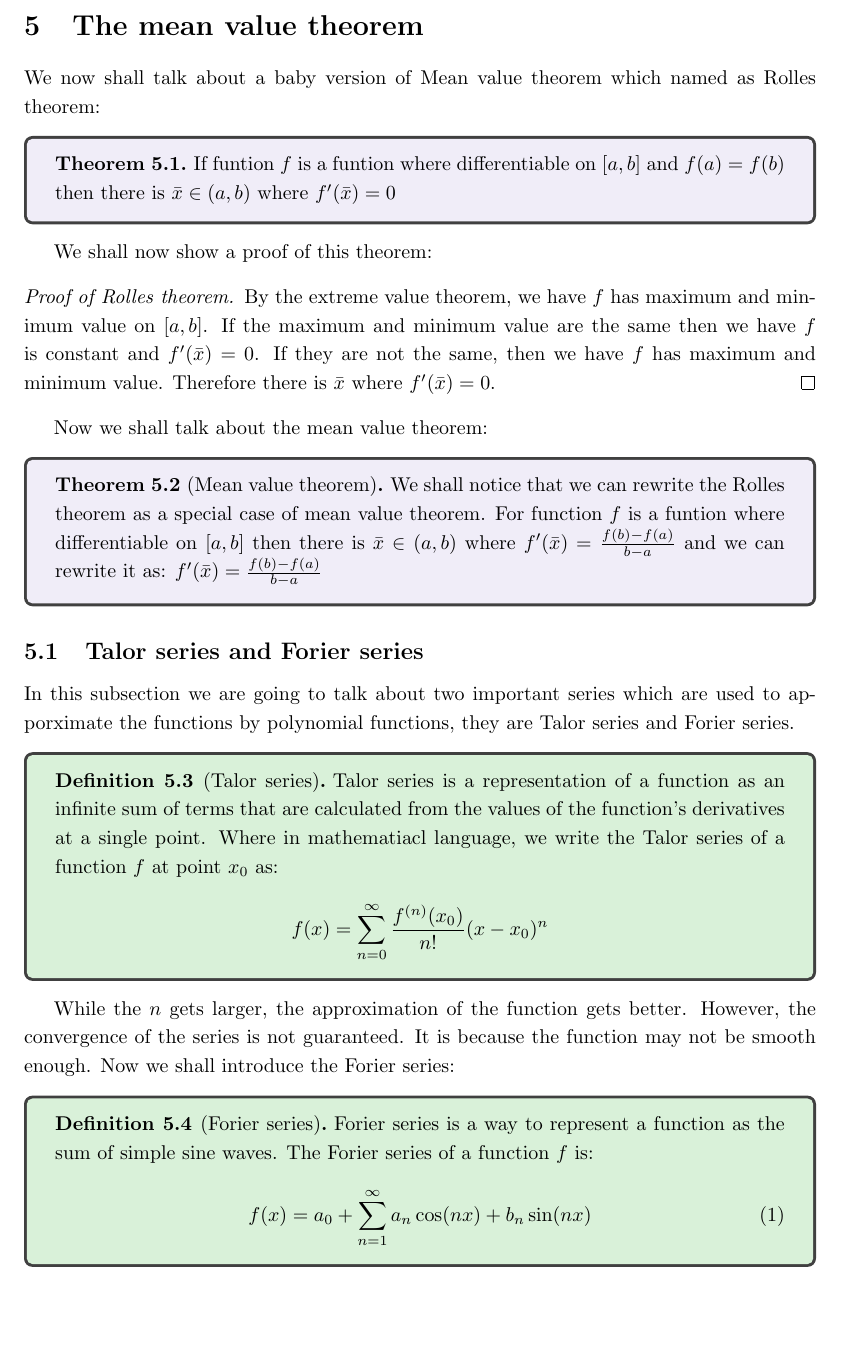
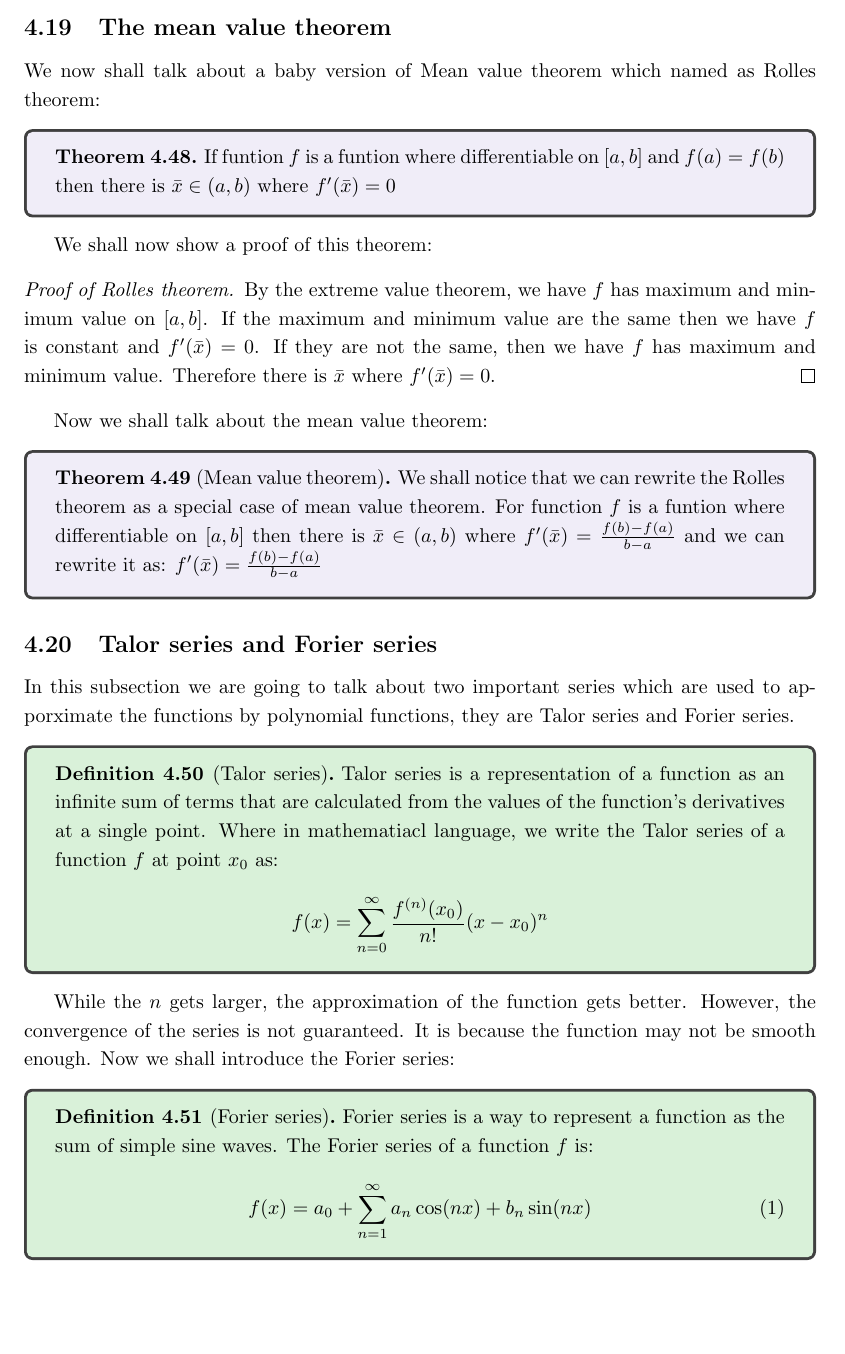
Before and after one commit to Sam-superlab/Math-note, a LaTeX document (Mathnote/Analysis/main.tex): part of page 20 of 26, cut so that both start at the same text. Compiled offline with pdfLaTeX.

Commit message:
make some 'sections' to 'subsections'

```diff
--- a/Mathnote/Analysis/main.tex
+++ b/Mathnote/Analysis/main.tex
@@ -778,7 +778,7 @@ We shall prove this theorem by using the definition of derivative:
 
 
 
-\section{The mean value theorem}
+\subsection{The mean value theorem}
 We now shall talk about a baby version of Mean value theorem which named as Rolles theorem:
 \begin{theorem}
    If funtion $f$ is a funtion where differentiable on $[a,b]$ and $f(a)=f(b)$ then there is $\bar{x}\in (a,b)$ where $f'(\bar{x})=0$
```
Also changed, not shown: Mathnote/Analysis/main.pdf, Mathnote/Analysis/main.tex (2 more changed lines).
